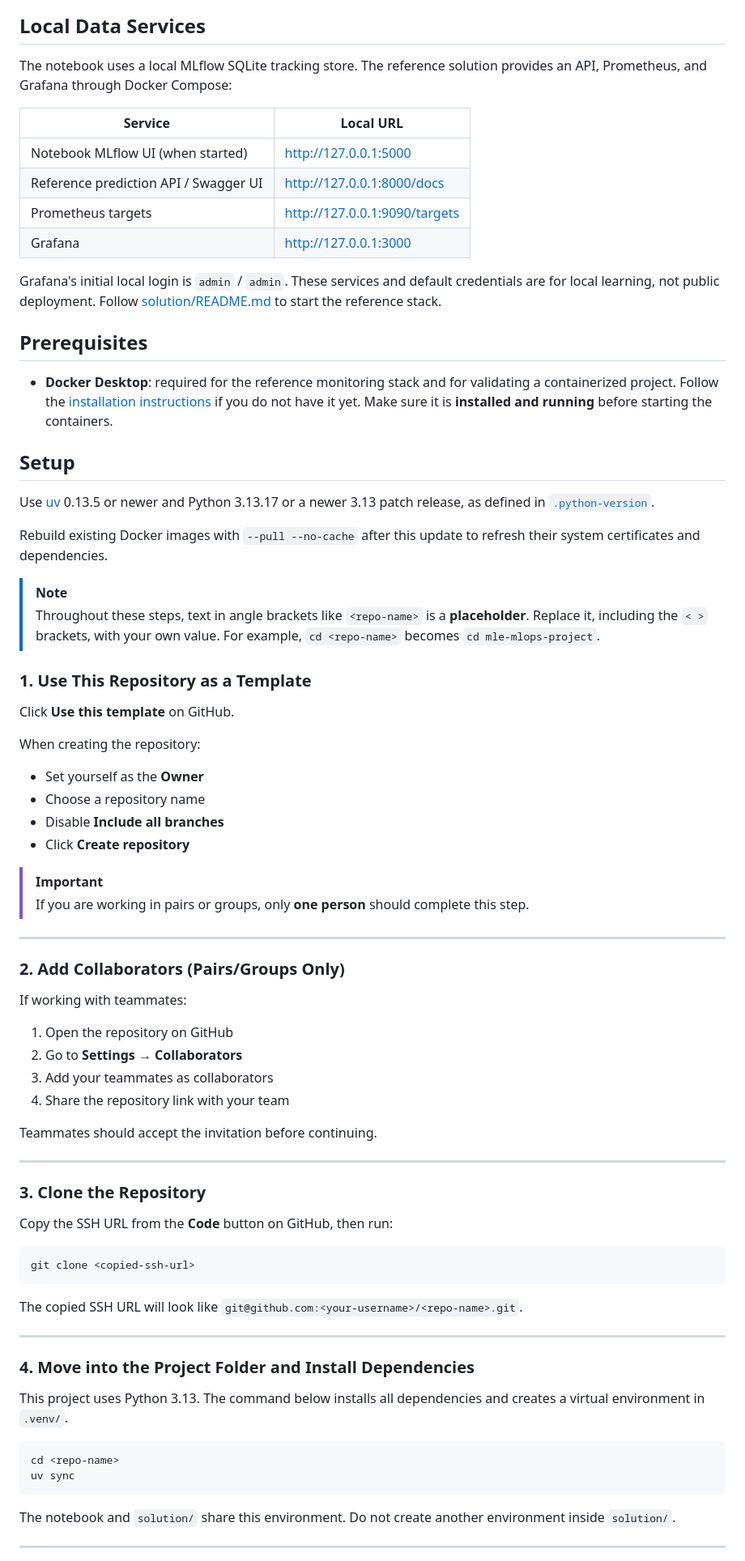
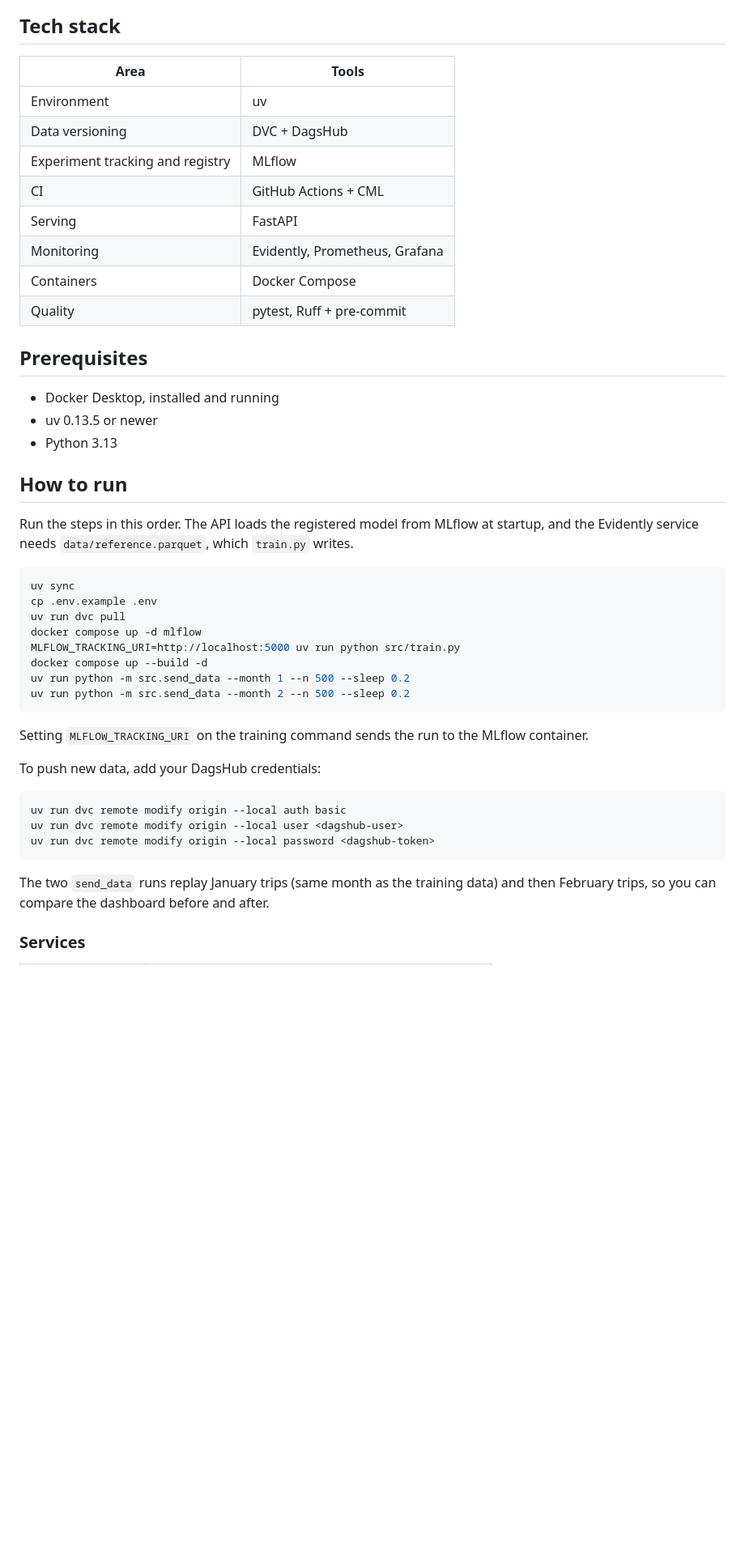
Before and after one commit to HassanHijaze/nyc-taxi-mlops, a Markdown page: README.md, the part around one of its changes. Shown at 81% size. Rendered like a GitHub page; blank space fills up the shorter version.

Commit message:
Add project README

````diff
--- a/README.md
+++ b/README.md
@@ -52,85 +26,50 @@ flowchart TD
 ```
 
-## Local Data Services
+## Tech stack
 
-The notebook uses a local MLflow SQLite tracking store. The reference solution provides an API, Prometheus, and Grafana through Docker Compose:
-
-| Service | Local URL |
+| Area | Tools |
 |---|---|
-| Notebook MLflow UI (when started) | <http://127.0.0.1:5000> |
-| Reference prediction API / Swagger UI | <http://127.0.0.1:8000/docs> |
-| Prometheus targets | <http://127.0.0.1:9090/targets> |
-| Grafana | <http://127.0.0.1:3000> |
-
-Grafana's initial local login is `admin` / `admin`. These services and default credentials are for local learning, not public deployment. Follow [solution/README.md](solution/README.md) to start the reference stack.
+| Environment | uv |
+| Data versioning | DVC + DagsHub |
+| Experiment tracking and registry | MLflow |
+| CI | GitHub Actions + CML |
+| Serving | FastAPI |
+| Monitoring | Evidently, Prometheus, Grafana |
+| Containers | Docker Compose |
+| Quality | pytest, Ruff + pre-commit |
 
 ## Prerequisites
 
-- **Docker Desktop**: required for the reference monitoring stack and for validating a containerized project. Follow the [installation instructions](https://docs.docker.com/get-docker/) if you do not have it yet. Make sure it is **installed and running** before starting the containers.
+- Docker Desktop, installed and running
+- uv 0.13.5 or newer
+- Python 3.13
 
-## Setup
+## How to run
 
-Use [uv](https://docs.astral.sh/uv/getting-started/installation/) 0.13.5 or newer
-and Python 3.13.17 or a newer 3.13 patch release, as defined in
-[`.python-version`](.python-version).
-
-Rebuild existing Docker images with `--pull --no-cache` after this update
-to refresh their system certificates and dependencies.
-
-> [!NOTE]
-> Throughout these steps, text in angle brackets like `<repo-name>` is a **placeholder**. Replace it, including the `< >` brackets, with your own value. For example, `cd <repo-name>` becomes `cd mle-mlops-project`.
-
-### 1. Use This Repository as a Template
-
-Click **Use this template** on GitHub.
-
-When creating the repository:
-
-- Set yourself as the **Owner**
-- Choose a repository name
-- Disable **Include all branches**
-- Click **Create repository**
-
-> [!IMPORTANT]
-> If you are working in pairs or groups, only **one person** should complete this step.
-
----
-
-### 2. Add Collaborators (Pairs/Groups Only)
-
-If working with teammates:
-
-1. Open the repository on GitHub
-2. Go to **Settings → Collaborators**
-3. Add your teammates as collaborators
-4. Share the repository link with your team
-
-Teammates should accept the invitation before continuing.
-
----
-
-### 3. Clone the Repository
-
-Copy the SSH URL from the **Code** button on GitHub, then run:
+Run the steps in this order. The API loads the registered model from MLflow at startup, and the Evidently service needs `data/reference.parquet`, which `train.py` writes.
 
 ```bash
-git clone <copied-ssh-url>
+uv sync
+cp .env.example .env
+uv run dvc pull
+docker compose up -d mlflow
+MLFLOW_TRACKING_URI=http://localhost:5000 uv run python src/train.py
+docker compose up --build -d
+uv run python -m src.send_data --month 1 --n 500 --sleep 0.2
+uv run python -m src.send_data --month 2 --n 500 --sleep 0.2
 ```
 
-The copied SSH URL will look like `git@github.com:<your-username>/<repo-name>.git`.
+Setting `MLFLOW_TRACKING_URI` on the training command sends the run to the MLflow container.
 
----
-
-### 4. Move into the Project Folder and Install Dependencies
-
-This project uses Python 3.13. The command below installs all dependencies and creates a virtual environment in `.venv/`.
+To push new data, add your DagsHub credentials:
 
 ```bash
-cd <repo-name>
-uv sync
+uv run dvc remote modify origin --local auth basic
+uv run dvc remote modify origin --local user <dagshub-user>
+uv run dvc remote modify origin --local password <dagshub-token>
 ```
 
-The notebook and `solution/` share this environment. Do not create another environment inside `solution/`.
+The two `send_data` runs replay January trips (same month as the training data) and then February trips, so you can compare the dashboard before and after.
 
----
+### Services
 
````
Also changed, not shown: other parts of README.md (+70 -66 lines), assets/grafana.png (added).
